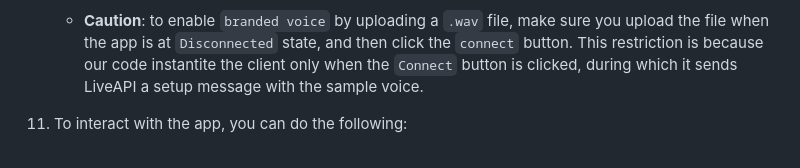
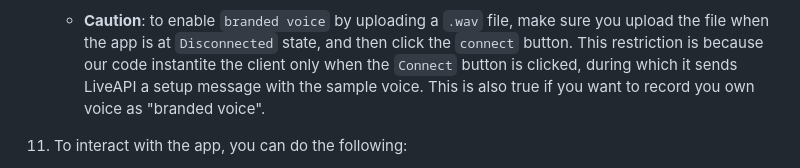
Before and after one commit to gibson314/liveapi-demo, a Markdown page: README.md, the part around the change. Drawn GitHub-style.

Commit message:
additional notes

```diff
--- a/README.md
+++ b/README.md
@@ -96,6 +96,7 @@ in the web page.) **In addition, make sure your browser doesn't cache data for l
 
     - **Caution**: to enable `branded voice` by uploading a `.wav` file, make sure you upload the file when the app is at `Disconnected` state, and then click
     the `connect` button. This restriction is because our code instantite the client only when the `Connect` button is clicked, during which it sends LiveAPI a setup message with the sample voice.
+    This is also true if you want to record you own voice as "branded voice".
 
 
 1. To interact with the app, you can do the following:
```
